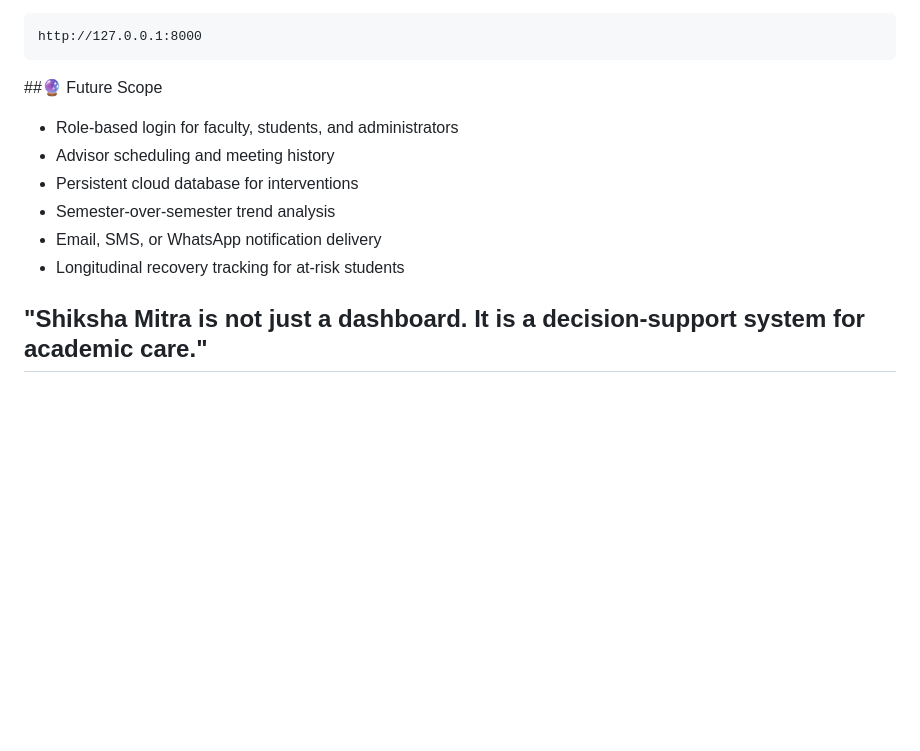
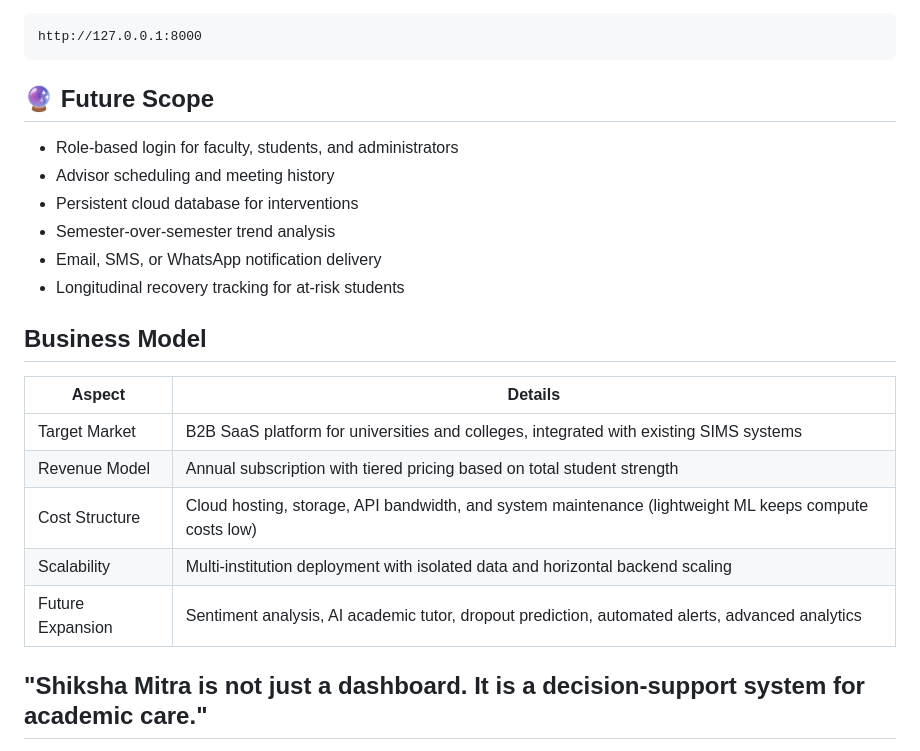
Before and after one commit to SumitBartwal/Shiksha-Mitra, a Markdown page: README.md, the part around the change. Rendered like a GitHub page; blank space fills up the shorter version.

Commit message:
refine the ppt even more

````diff
--- a/README.md
+++ b/README.md
@@ -233,7 +233,7 @@ Then open:
 http://127.0.0.1:8000
 ```
 
-##🔮 Future Scope
+## 🔮 Future Scope
 
 - Role-based login for faculty, students, and administrators
 - Advisor scheduling and meeting history
@@ -241,6 +241,17 @@ http://127.0.0.1:8000
 - Semester-over-semester trend analysis
 - Email, SMS, or WhatsApp notification delivery
 - Longitudinal recovery tracking for at-risk students
+
+
+## Business Model
+
+| Aspect | Details |
+|--------|----------|
+| Target Market | B2B SaaS platform for universities and colleges, integrated with existing SIMS systems |
+| Revenue Model | Annual subscription with tiered pricing based on total student strength |
+| Cost Structure | Cloud hosting, storage, API bandwidth, and system maintenance (lightweight ML keeps compute costs low) |
+| Scalability | Multi-institution deployment with isolated data and horizontal backend scaling |
+| Future Expansion | Sentiment analysis, AI academic tutor, dropout prediction, automated alerts, advanced analytics |
 
 
 
````
